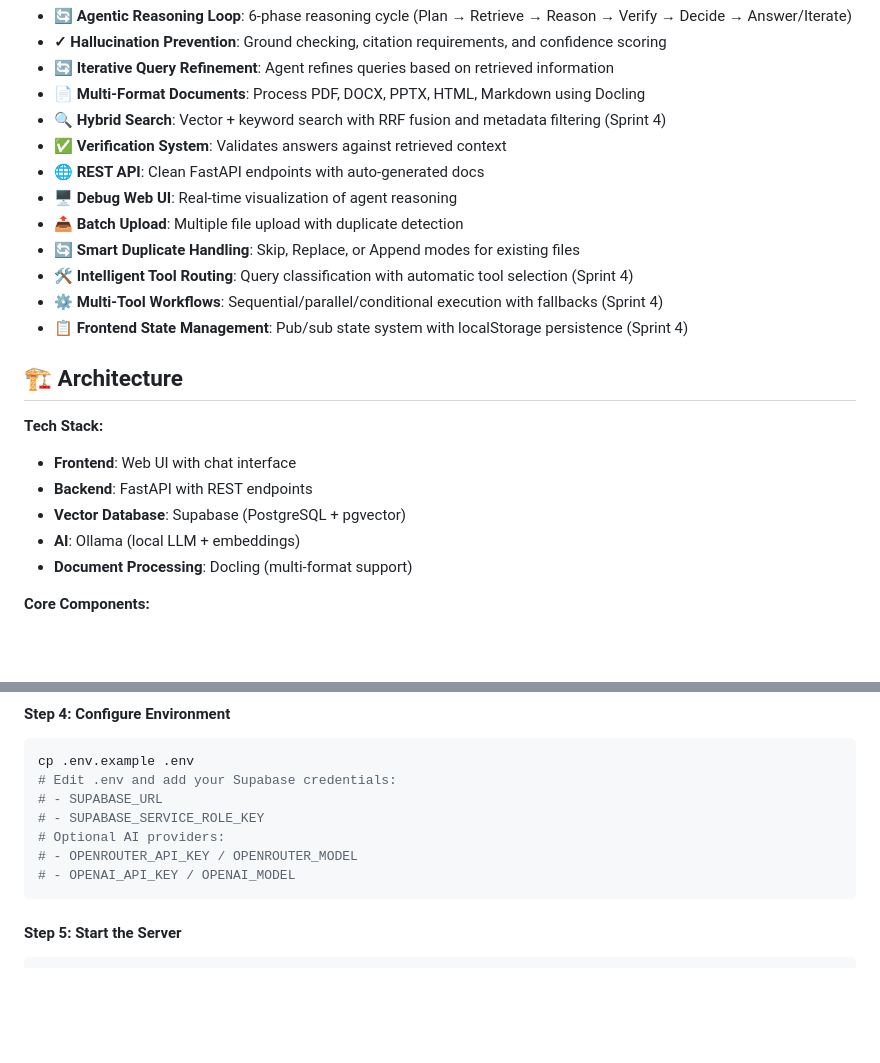
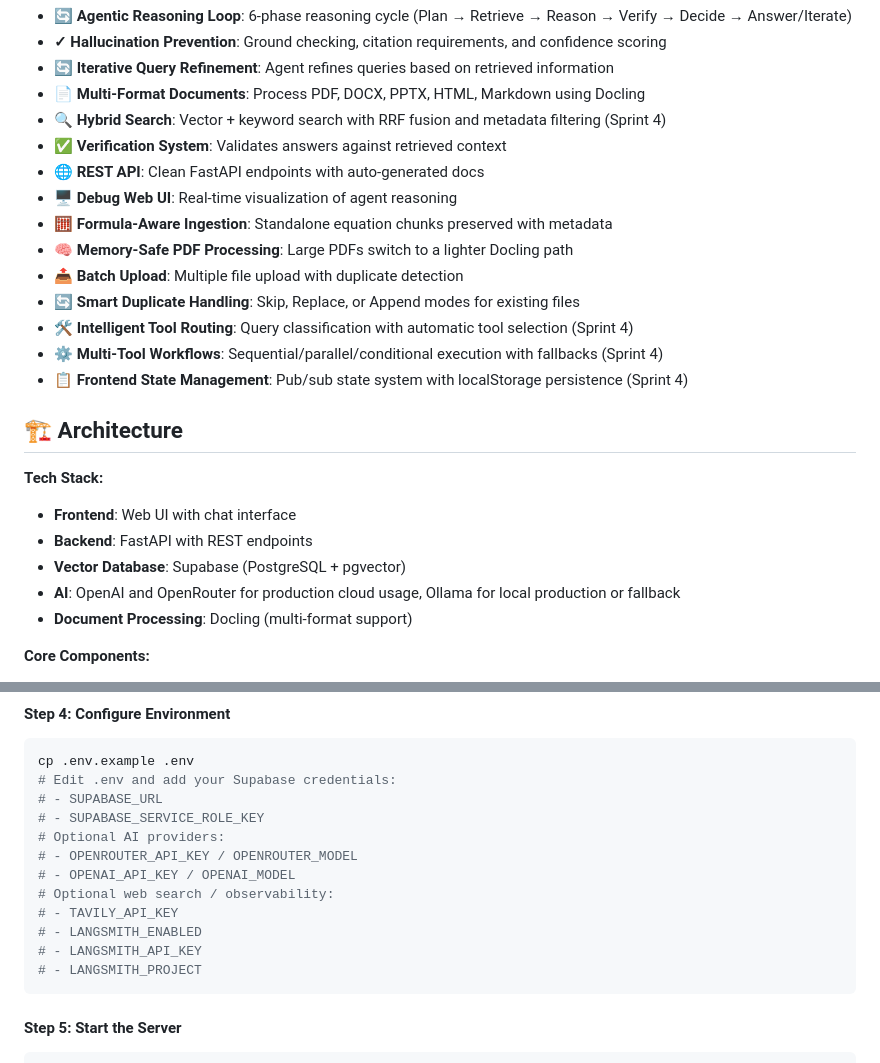
Before and after one commit to NierseDev/RAG-IMPLEMENTATION, a Markdown page: README.MD, 2 parts joined by grey strips. Rendered like a GitHub page; blank space fills up the shorter version.

````diff
--- a/README.MD
+++ b/README.MD
@@ -12,6 +12,8 @@ A sophisticated **Agentic RAG (Retrieval-Augmented Generation)** system with mul
 - **✅ Verification System**: Validates answers against retrieved context
 - **🌐 REST API**: Clean FastAPI endpoints with auto-generated docs
 - **🖥️ Debug Web UI**: Real-time visualization of agent reasoning
+- **🧮 Formula-Aware Ingestion**: Standalone equation chunks preserved with metadata
+- **🧠 Memory-Safe PDF Processing**: Large PDFs switch to a lighter Docling path
 - **📤 Batch Upload**: Multiple file upload with duplicate detection
 - **🔄 Smart Duplicate Handling**: Skip, Replace, or Append modes for existing files
 - **🛠️ Intelligent Tool Routing**: Query classification with automatic tool selection (Sprint 4)
@@ -24,7 +26,7 @@ A sophisticated **Agentic RAG (Retrieval-Augmented Generation)** system with mul
 - **Frontend**: Web UI with chat interface
 - **Backend**: FastAPI with REST endpoints
 - **Vector Database**: Supabase (PostgreSQL + pgvector)
-- **AI**: Ollama (local LLM + embeddings)
+- **AI**: OpenAI and OpenRouter for production cloud usage, Ollama for local production or fallback
 - **Document Processing**: Docling (multi-format support)
 
 **Core Components:**
@@ -71,6 +73,11 @@ cp .env.example .env
 # Optional AI providers:
 # - OPENROUTER_API_KEY / OPENROUTER_MODEL
 # - OPENAI_API_KEY / OPENAI_MODEL
+# Optional web search / observability:
+# - TAVILY_API_KEY
+# - LANGSMITH_ENABLED
+# - LANGSMITH_API_KEY
+# - LANGSMITH_PROJECT
 ```
 
 #### Step 5: Start the Server
````
Also changed, not shown: app/tools/README.md (+5 -6 lines).
